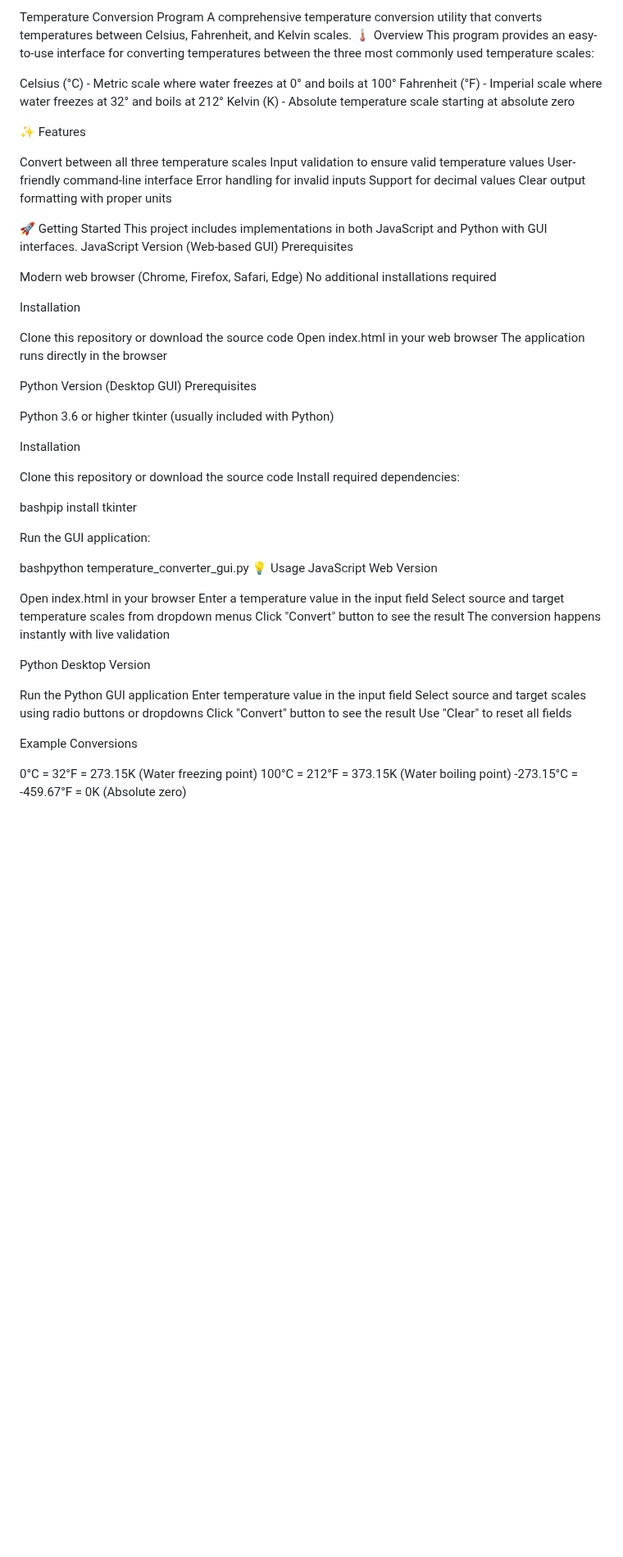
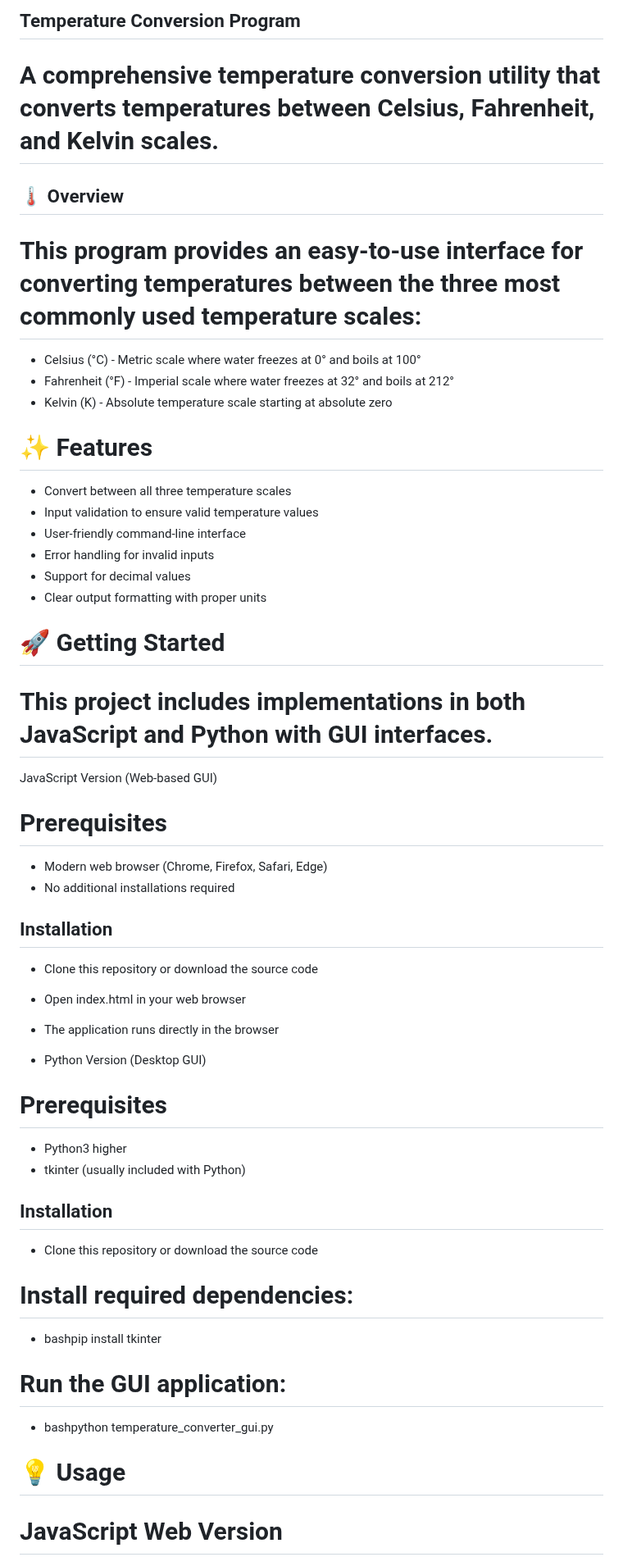
Before and after one commit to Ashley-Programmer/PRODIGY_SD_02, a Markdown page: README.md, the part around one of its changes. Shown at 82% size. Rendered like a GitHub page; blank space fills up the shorter version.

```diff
--- a/README.md
+++ b/README.md
@@ -1,71 +1,60 @@
-Temperature Conversion Program
-A comprehensive temperature conversion utility that converts temperatures between Celsius, Fahrenheit, and Kelvin scales.
-🌡️ Overview
-This program provides an easy-to-use interface for converting temperatures between the three most commonly used temperature scales:
+## Temperature Conversion Program
 
-Celsius (°C) - Metric scale where water freezes at 0° and boils at 100°
-Fahrenheit (°F) - Imperial scale where water freezes at 32° and boils at 212°
-Kelvin (K) - Absolute temperature scale starting at absolute zero
+# A comprehensive temperature conversion utility that converts temperatures between Celsius, Fahrenheit, and Kelvin scales.
 
-✨ Features
+## 🌡️ Overview
 
-Convert between all three temperature scales
-Input validation to ensure valid temperature values
-User-friendly command-line interface
-Error handling for invalid inputs
-Support for decimal values
-Clear output formatting with proper units
+# This program provides an easy-to-use interface for converting temperatures between the three most commonly used temperature scales:
 
-🚀 Getting Started
-This project includes implementations in both JavaScript and Python with GUI interfaces.
+- Celsius (°C) - Metric scale where water freezes at 0° and boils at 100°
+- Fahrenheit (°F) - Imperial scale where water freezes at 32° and boils at 212°
+- Kelvin (K) - Absolute temperature scale starting at absolute zero
+
+# ✨ Features
+
+- Convert between all three temperature scales
+- Input validation to ensure valid temperature values
+- User-friendly command-line interface
+- Error handling for invalid inputs
+- Support for decimal values
+- Clear output formatting with proper units
+
+# 🚀 Getting Started
+
+# This project includes implementations in both JavaScript and Python with GUI interfaces.
 JavaScript Version (Web-based GUI)
-Prerequisites
 
-Modern web browser (Chrome, Firefox, Safari, Edge)
-No additional installations required
+# Prerequisites
 
-Installation
+- Modern web browser (Chrome, Firefox, Safari, Edge)
+- No additional installations required
 
-Clone this repository or download the source code
-Open index.html in your web browser
-The application runs directly in the browser
+## Installation
 
-Python Version (Desktop GUI)
-Prerequisites
+- Clone this repository or download the source code
+- Open index.html in your web browser
+- The application runs directly in the browser
 
-Python 3.6 or higher
-tkinter (usually included with Python)
+- Python Version (Desktop GUI)
 
-Installation
+# Prerequisites
 
-Clone this repository or download the source code
-Install required dependencies:
+- Python3 higher
+- tkinter (usually included with Python)
 
-bashpip install tkinter
+## Installation
 
-Run the GUI application:
+- Clone this repository or download the source code
 
-bashpython temperature_converter_gui.py
-💡 Usage
-JavaScript Web Version
+# Install required dependencies:
 
-Open index.html in your browser
-Enter a temperature value in the input field
-Select source and target temperature scales from dropdown menus
-Click "Convert" button to see the result
-The conversion happens instantly with live validation
+- bashpip install tkinter
 
-Python Desktop Version
+# Run the GUI application:
 
-Run the Python GUI application
-Enter temperature value in the input field
-Select source and target scales using radio buttons or dropdowns
-Click "Convert" button to see the result
-Use "Clear" to reset all fields
+- bashpython temperature_converter_gui.py
 
-Example Conversions
+# 💡 Usage
 
-0°C = 32°F = 273.15K (Water freezing point)
-100°C = 212°F = 373.15K (Water boiling point)
--273.15°C = -459.67°F = 0K (Absolute zero)
+# JavaScript Web Version
 
```
Also changed, not shown: other parts of README.md (+103 -65 lines).
